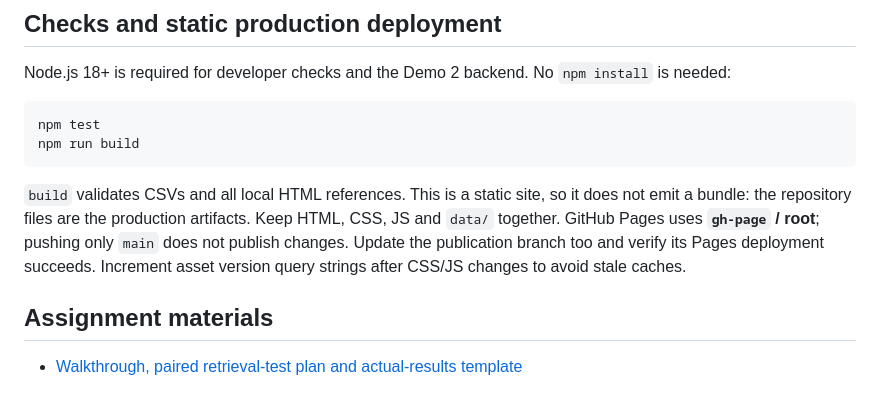
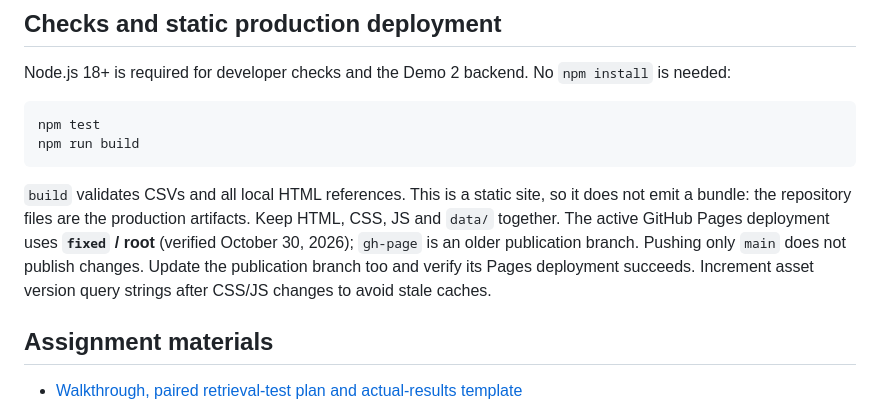
Before and after one commit to LazyDonuts/info492, a Markdown page: README.md, the part around the change. Rendered like a GitHub page.

Commit message:
Document active fixed branch for GitHub Pages

````diff
--- a/README.md
+++ b/README.md
@@ -107,7 +107,7 @@ npm test
 npm run build
 ```
 
-`build` validates CSVs and all local HTML references. This is a static site, so it does not emit a bundle: the repository files are the production artifacts. Keep HTML, CSS, JS and `data/` together. GitHub Pages uses **`gh-page` / root**; pushing only `main` does not publish changes. Update the publication branch too and verify its Pages deployment succeeds. Increment asset version query strings after CSS/JS changes to avoid stale caches.
+`build` validates CSVs and all local HTML references. This is a static site, so it does not emit a bundle: the repository files are the production artifacts. Keep HTML, CSS, JS and `data/` together. The active GitHub Pages deployment uses **`fixed` / root** (verified October 30, 2026); `gh-page` is an older publication branch. Pushing only `main` does not publish changes. Update the publication branch too and verify its Pages deployment succeeds. Increment asset version query strings after CSS/JS changes to avoid stale caches.
 
 ## Assignment materials
 
````
